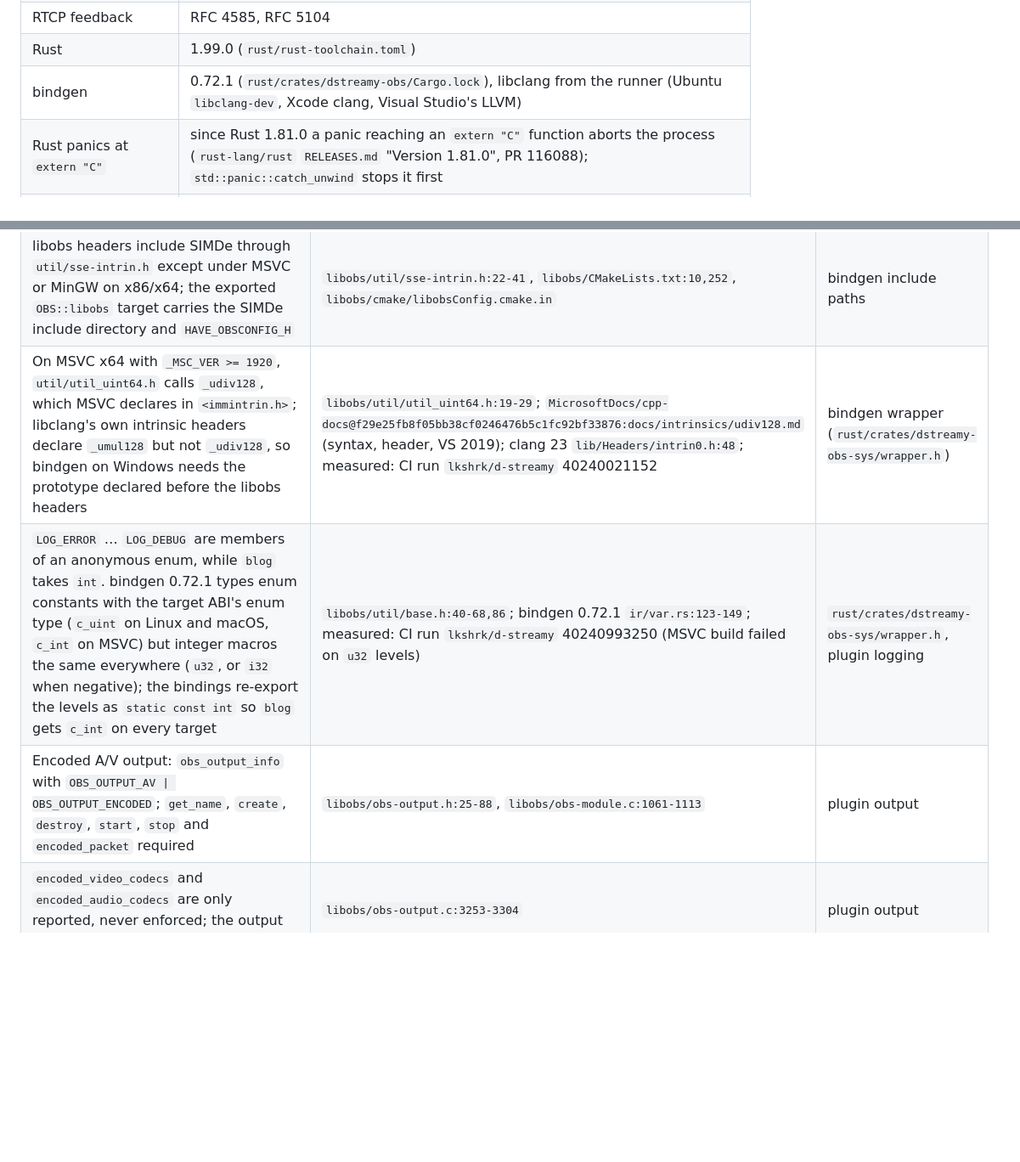
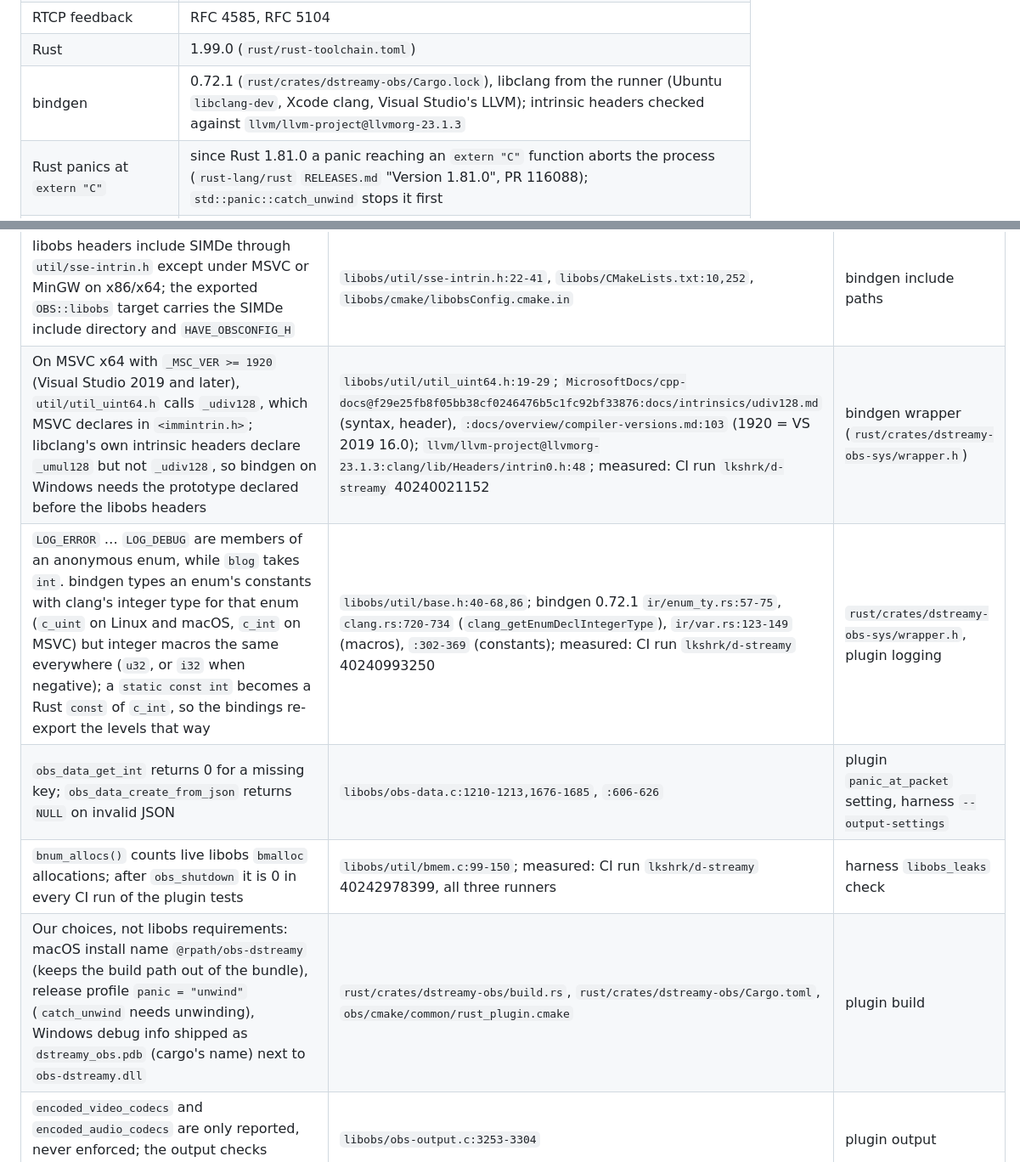
Before and after one commit to lkshrk/d-streamy, a Markdown page: docs/specs.md, 2 parts joined by grey strips. Shown at 85% size. GitHub-like rendering; blank space fills up the shorter version.

```diff
--- a/docs/specs.md
+++ b/docs/specs.md
@@ -20,7 +20,7 @@ Every external behaviour `dstreamy serve`, the IPC layer and the OBS plugin depe
 | Opus | RFC 6716 (updated by RFC 8251), RFC 7587 |
 | RTCP feedback | RFC 4585, RFC 5104 |
 | Rust | 1.99.0 (`rust/rust-toolchain.toml`) |
-| bindgen | 0.72.1 (`rust/crates/dstreamy-obs/Cargo.lock`), libclang from the runner (Ubuntu `libclang-dev`, Xcode clang, Visual Studio's LLVM) |
+| bindgen | 0.72.1 (`rust/crates/dstreamy-obs/Cargo.lock`), libclang from the runner (Ubuntu `libclang-dev`, Xcode clang, Visual Studio's LLVM); intrinsic headers checked against `llvm/llvm-project@llvmorg-23.1.3` |
 | Rust panics at `extern "C"` | since Rust 1.81.0 a panic reaching an `extern "C"` function aborts the process (`rust-lang/rust` `RELEASES.md` "Version 1.81.0", PR 116088); `std::panic::catch_unwind` stops it first |
 | tokio | 1.54.0 (`rust/Cargo.lock`) |
 | WebSocket | RFC 6455; `tungstenite` 0.24.0 (`rust/Cargo.lock`) |
@@ -49,7 +54,9 @@ Every external behaviour `dstreamy serve`, the IPC layer and the OBS plugin depe
 | libobs headers include SIMDe through `util/sse-intrin.h` except under MSVC or MinGW on x86/x64; the exported `OBS::libobs` target carries the SIMDe include directory and `HAVE_OBSCONFIG_H` | `libobs/util/sse-intrin.h:22-41`, `libobs/CMakeLists.txt:10,252`, `libobs/cmake/libobsConfig.cmake.in` | bindgen include paths |
-| On MSVC x64 with `_MSC_VER >= 1920`, `util/util_uint64.h` calls `_udiv128`, which MSVC declares in `<immintrin.h>`; libclang's own intrinsic headers declare `_umul128` but not `_udiv128`, so bindgen on Windows needs the prototype declared before the libobs headers | `libobs/util/util_uint64.h:19-29`; `MicrosoftDocs/cpp-docs@f29e25fb8f05bb38cf0246476b5c1fc92bf33876:docs/intrinsics/udiv128.md` (syntax, header, VS 2019); clang 23 `lib/Headers/intrin0.h:48`; measured: CI run `lkshrk/d-streamy` 40240021152 | bindgen wrapper (`rust/crates/dstreamy-obs-sys/wrapper.h`) |
-| `LOG_ERROR` … `LOG_DEBUG` are members of an anonymous enum, while `blog` takes `int`. bindgen 0.72.1 types enum constants with the target ABI's enum type (`c_uint` on Linux and macOS, `c_int` on MSVC) but integer macros the same everywhere (`u32`, or `i32` when negative); the bindings re-export the levels as `static const int` so `blog` gets `c_int` on every target | `libobs/util/base.h:40-68,86`; bindgen 0.72.1 `ir/var.rs:123-149`; measured: CI run `lkshrk/d-streamy` 40240993250 (MSVC build failed on `u32` levels) | `rust/crates/dstreamy-obs-sys/wrapper.h`, plugin logging |
-| Encoded A/V output: `obs_output_info` with `OBS_OUTPUT_AV \| OBS_OUTPUT_ENCODED`; `get_name`, `create`, `destroy`, `start`, `stop` and `encoded_packet` required | `libobs/obs-output.h:25-88`, `libobs/obs-module.c:1061-1113` | plugin output |
+| On MSVC x64 with `_MSC_VER >= 1920` (Visual Studio 2019 and later), `util/util_uint64.h` calls `_udiv128`, which MSVC declares in `<immintrin.h>`; libclang's own intrinsic headers declare `_umul128` but not `_udiv128`, so bindgen on Windows needs the prototype declared before the libobs headers | `libobs/util/util_uint64.h:19-29`; `MicrosoftDocs/cpp-docs@f29e25fb8f05bb38cf0246476b5c1fc92bf33876:docs/intrinsics/udiv128.md` (syntax, header), `:docs/overview/compiler-versions.md:103` (1920 = VS 2019 16.0); `llvm/llvm-project@llvmorg-23.1.3:clang/lib/Headers/intrin0.h:48`; measured: CI run `lkshrk/d-streamy` 40240021152 | bindgen wrapper (`rust/crates/dstreamy-obs-sys/wrapper.h`) |
+| `LOG_ERROR` … `LOG_DEBUG` are members of an anonymous enum, while `blog` takes `int`. bindgen types an enum's constants with clang's integer type for that enum (`c_uint` on Linux and macOS, `c_int` on MSVC) but integer macros the same everywhere (`u32`, or `i32` when negative); a `static const int` becomes a Rust `const` of `c_int`, so the bindings re-export the levels that way | `libobs/util/base.h:40-68,86`; bindgen 0.72.1 `ir/enum_ty.rs:57-75`, `clang.rs:720-734` (`clang_getEnumDeclIntegerType`), `ir/var.rs:123-149` (macros), `:302-369` (constants); measured: CI run `lkshrk/d-streamy` 40240993250 | `rust/crates/dstreamy-obs-sys/wrapper.h`, plugin logging |
+| `obs_data_get_int` returns 0 for a missing key; `obs_data_create_from_json` returns `NULL` on invalid JSON | `libobs/obs-data.c:1210-1213,1676-1685`, `:606-626` | plugin `panic_at_packet` setting, harness `--output-settings` |
+| `bnum_allocs()` counts live libobs `bmalloc` allocations; after `obs_shutdown` it is 0 in every CI run of the plugin tests | `libobs/util/bmem.c:99-150`; measured: CI run `lkshrk/d-streamy` 40242978399, all three runners | harness `libobs_leaks` check |
+| Our choices, not libobs requirements: macOS install name `@rpath/obs-dstreamy` (keeps the build path out of the bundle), release profile `panic = "unwind"` (`catch_unwind` needs unwinding), Windows debug info shipped as `dstreamy_obs.pdb` (cargo's name) next to `obs-dstreamy.dll` | `rust/crates/dstreamy-obs/build.rs`, `rust/crates/dstreamy-obs/Cargo.toml`, `obs/cmake/common/rust_plugin.cmake` | plugin build |
 | `encoded_video_codecs` and `encoded_audio_codecs` are only reported, never enforced; the output checks `obs_encoder_get_codec` itself | `libobs/obs-output.c:3253-3304` | plugin output |
 | Start sequence: `obs_output_can_begin_data_capture`, `obs_output_initialize_encoders`, a connect thread, then `obs_output_begin_data_capture` | `plugins/obs-outputs/rtmp-stream.c:1540-1551,1088` | plugin start thread |
 | OBS's built-in H.264 encoders hand `encoded_packet` Annex B, with Annex B SPS+PPS as extra data. libobs also accepts extra data without a start code (avcC) and passes it through, so a third-party encoder may supply avcC | `libobs/obs-avc.c:68-104,219-267` (no-start-code branch `:231-234`), `rtmp-stream.c:798-807,1866` | packet conversion: detect avcC extra data and reject it |
```
Also changed, not shown: other parts of docs/specs.md (+13 -8 lines).
